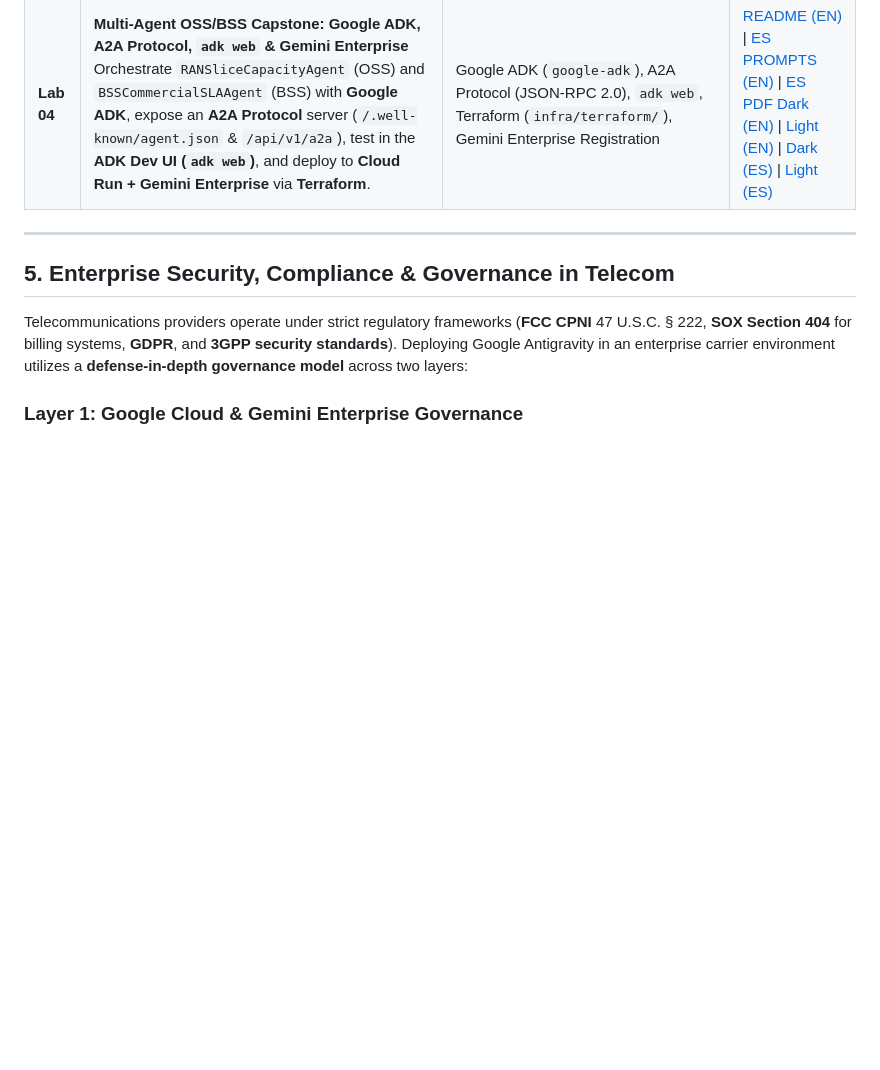
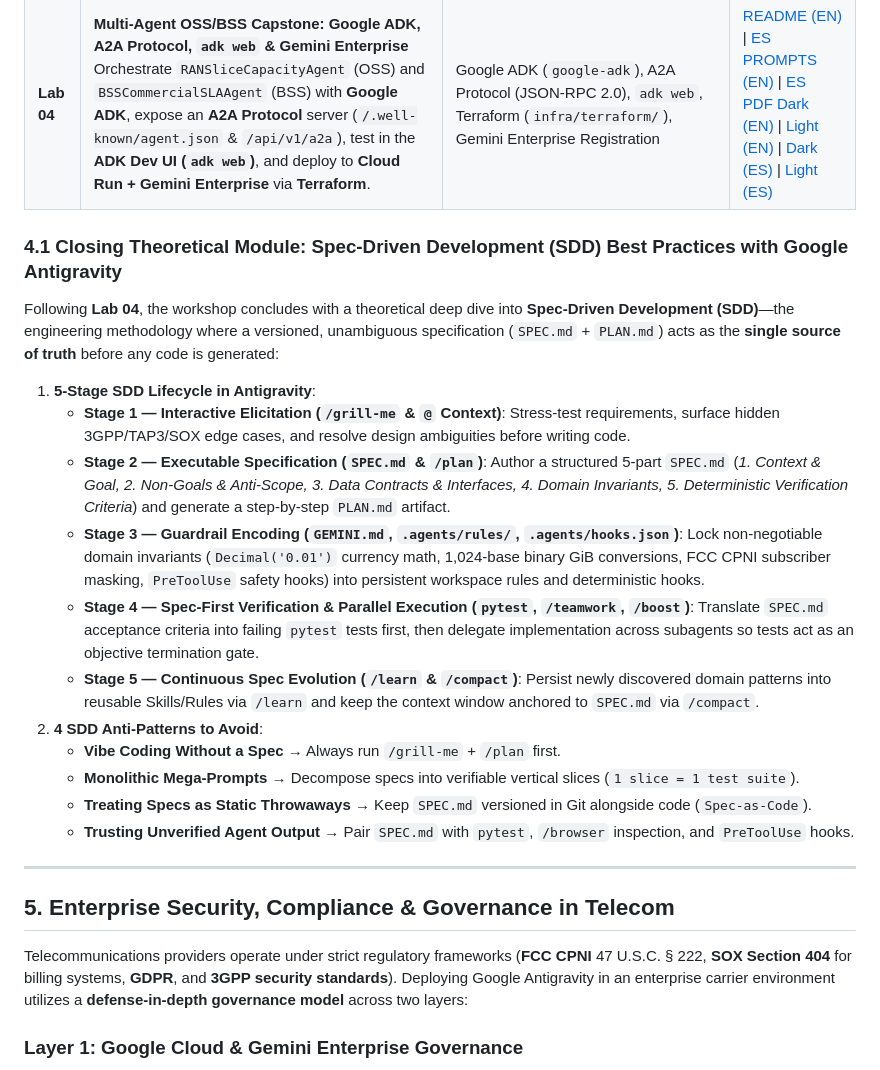
Before and after one commit to tryolabs/antigravity-workshop-telecom, a Markdown page: README.md, the part around the change. GitHub-like rendering; blank space fills up the shorter version.

```diff
--- a/README.md
+++ b/README.md
@@ -102,6 +102,22 @@ Each lab is 100% self-contained with `install.sh` (sets up the starter state), `
 | **Lab 03** | **Live OSS/BSS MCP Server & SOX/CPNI Compliance Hooks**<br/>Expose live SQLite OSS/BSS telemetry and TMF622 order feasibility via FastMCP, and enforce deterministic `PreToolUse` / `PreRunCommand` security hooks that block destructive SQL (`DROP TABLE`). | `.agents/mcp_config.json`, `FastMCP` Tools, `.agents/hooks.json` (`PreToolUse`, `PostToolUse`) | [README (EN)](labs/lab-03-mcp-and-hooks/README.md) \| [ES](labs/lab-03-mcp-and-hooks/README.es.md)<br/>[PROMPTS (EN)](labs/lab-03-mcp-and-hooks/PROMPTS.md) \| [ES](labs/lab-03-mcp-and-hooks/PROMPTS.es.md)<br/>[PDF Dark (EN)](labs/lab-03-mcp-and-hooks/LAB_03_INSTRUCTIONS_EN.pdf) \| [Light (EN)](labs/lab-03-mcp-and-hooks/LAB_03_INSTRUCTIONS_EN_LIGHT.pdf) \| [Dark (ES)](labs/lab-03-mcp-and-hooks/LAB_03_INSTRUCTIONS_ES.pdf) \| [Light (ES)](labs/lab-03-mcp-and-hooks/LAB_03_INSTRUCTIONS_ES_LIGHT.pdf) |
 | **Lab 04** | **Multi-Agent OSS/BSS Capstone: Google ADK, A2A Protocol, `adk web` & Gemini Enterprise**<br/>Orchestrate `RANSliceCapacityAgent` (OSS) and `BSSCommercialSLAAgent` (BSS) with **Google ADK**, expose an **A2A Protocol** server (`/.well-known/agent.json` & `/api/v1/a2a`), test in the **ADK Dev UI (`adk web`)**, and deploy to **Cloud Run + Gemini Enterprise** via **Terraform**. | Google ADK (`google-adk`), A2A Protocol (JSON-RPC 2.0), `adk web`, Terraform (`infra/terraform/`), Gemini Enterprise Registration | [README (EN)](labs/lab-04-multi-agent-capstone/README.md) \| [ES](labs/lab-04-multi-agent-capstone/README.es.md)<br/>[PROMPTS (EN)](labs/lab-04-multi-agent-capstone/PROMPTS.md) \| [ES](labs/lab-04-multi-agent-capstone/PROMPTS.es.md)<br/>[PDF Dark (EN)](labs/lab-04-multi-agent-capstone/LAB_04_INSTRUCTIONS_EN.pdf) \| [Light (EN)](labs/lab-04-multi-agent-capstone/LAB_04_INSTRUCTIONS_EN_LIGHT.pdf) \| [Dark (ES)](labs/lab-04-multi-agent-capstone/LAB_04_INSTRUCTIONS_ES.pdf) \| [Light (ES)](labs/lab-04-multi-agent-capstone/LAB_04_INSTRUCTIONS_ES_LIGHT.pdf) |
 
+### 4.1 Closing Theoretical Module: Spec-Driven Development (SDD) Best Practices with Google Antigravity
+
+Following **Lab 04**, the workshop concludes with a theoretical deep dive into **Spec-Driven Development (SDD)**—the engineering methodology where a versioned, unambiguous specification (`SPEC.md` + `PLAN.md`) acts as the **single source of truth** before any code is generated:
+
+1. **5-Stage SDD Lifecycle in Antigravity**:
+   - **Stage 1 — Interactive Elicitation (`/grill-me` & `@` Context)**: Stress-test requirements, surface hidden 3GPP/TAP3/SOX edge cases, and resolve design ambiguities before writing code.
+   - **Stage 2 — Executable Specification (`SPEC.md` & `/plan`)**: Author a structured 5-part `SPEC.md` (*1. Context & Goal, 2. Non-Goals & Anti-Scope, 3. Data Contracts & Interfaces, 4. Domain Invariants, 5. Deterministic Verification Criteria*) and generate a step-by-step `PLAN.md` artifact.
+   - **Stage 3 — Guardrail Encoding (`GEMINI.md`, `.agents/rules/`, `.agents/hooks.json`)**: Lock non-negotiable domain invariants (`Decimal('0.01')` currency math, 1,024-base binary GiB conversions, FCC CPNI subscriber masking, `PreToolUse` safety hooks) into persistent workspace rules and deterministic hooks.
+   - **Stage 4 — Spec-First Verification & Parallel Execution (`pytest`, `/teamwork`, `/boost`)**: Translate `SPEC.md` acceptance criteria into failing `pytest` tests first, then delegate implementation across subagents so tests act as an objective termination gate.
+   - **Stage 5 — Continuous Spec Evolution (`/learn` & `/compact`)**: Persist newly discovered domain patterns into reusable Skills/Rules via `/learn` and keep the context window anchored to `SPEC.md` via `/compact`.
+2. **4 SDD Anti-Patterns to Avoid**:
+   - **Vibe Coding Without a Spec** → Always run `/grill-me` + `/plan` first.
+   - **Monolithic Mega-Prompts** → Decompose specs into verifiable vertical slices (`1 slice = 1 test suite`).
+   - **Treating Specs as Static Throwaways** → Keep `SPEC.md` versioned in Git alongside code (`Spec-as-Code`).
+   - **Trusting Unverified Agent Output** → Pair `SPEC.md` with `pytest`, `/browser` inspection, and `PreToolUse` hooks.
+
 ---
 
 ## 5. Enterprise Security, Compliance & Governance in Telecom
```
Also changed, not shown: README.es.md (+16 -0 lines).
